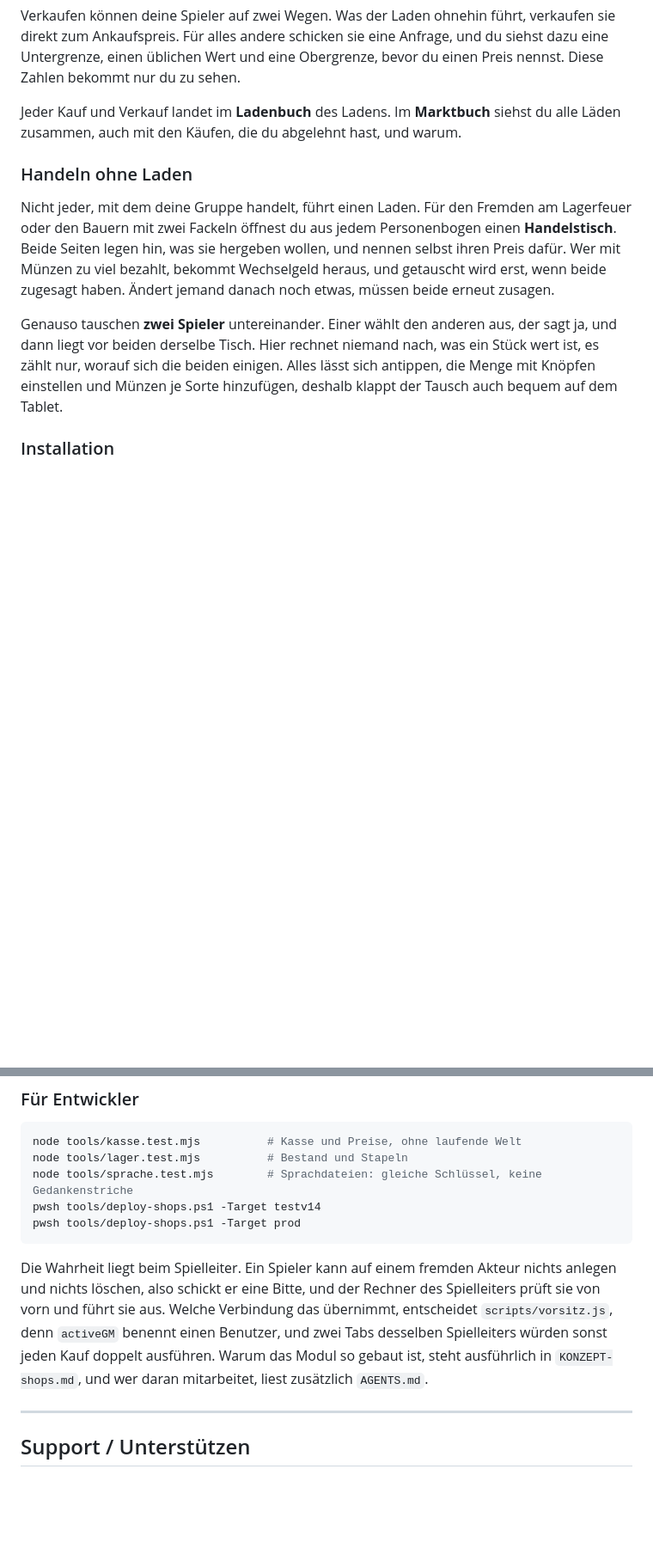
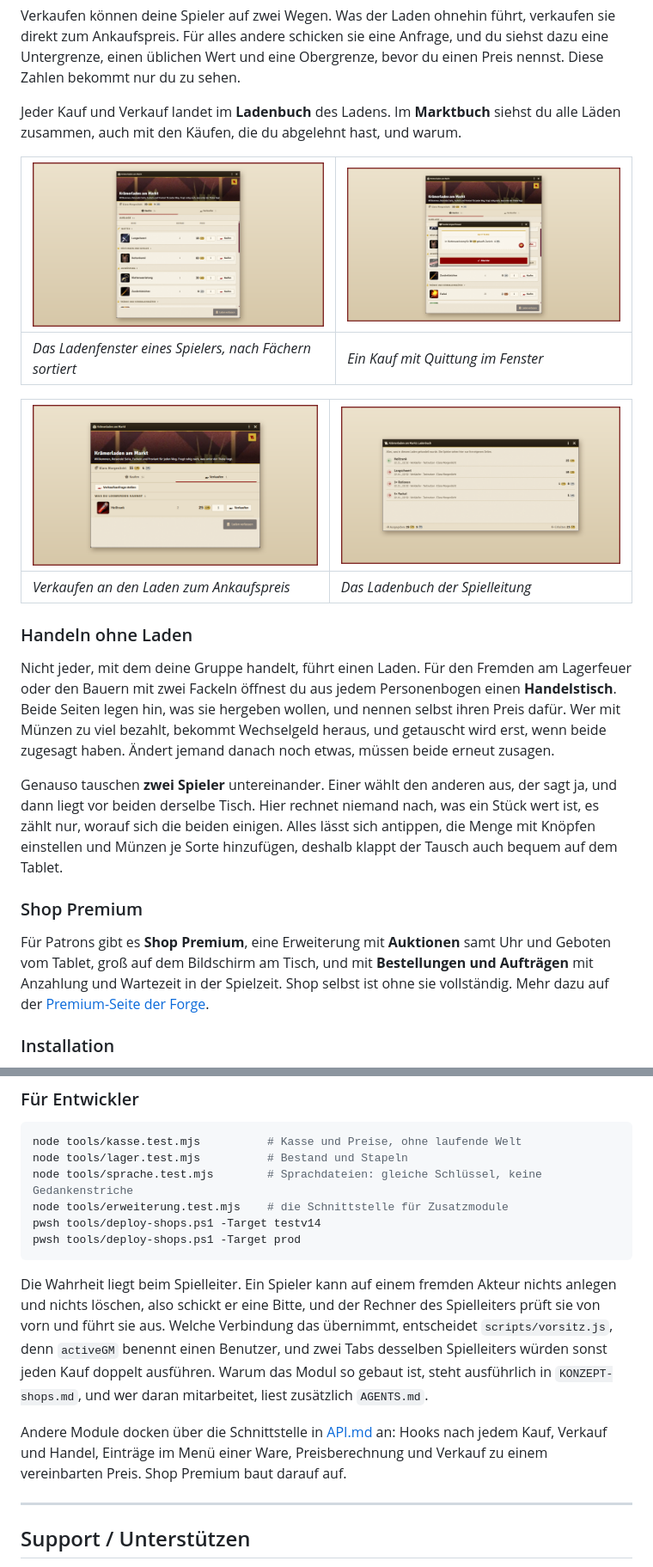
Before and after one commit to Niclasp1501/Ninjos-Shops, a Markdown page: README.md, 2 parts joined by grey strips. Shown at 86% size. Drawn GitHub-style; pictures changed too: docs/images/player-window.png (added), docs/images/receipt.png (added), docs/images/selling.png (added); blank space fills up the shorter version.

````diff
--- a/README.md
+++ b/README.md
@@ -264,6 +296,14 @@ du zu sehen.
 Jeder Kauf und Verkauf landet im **Ladenbuch** des Ladens. Im **Marktbuch** siehst du alle Läden
 zusammen, auch mit den Käufen, die du abgelehnt hast, und warum.
 
+| ![Das Ladenfenster eines Spielers, nach Fächern sortiert](docs/images/player-window.png) | ![Ein Kauf mit Quittung im Fenster](docs/images/receipt.png) |
+|---|---|
+| *Das Ladenfenster eines Spielers, nach Fächern sortiert* | *Ein Kauf mit Quittung im Fenster* |
+
+| ![Verkaufen an den Laden zum Ankaufspreis](docs/images/selling.png) | ![Das Ladenbuch der Spielleitung](docs/images/shop-ledger.png) |
+|---|---|
+| *Verkaufen an den Laden zum Ankaufspreis* | *Das Ladenbuch der Spielleitung* |
+
 ### Handeln ohne Laden
 
 Nicht jeder, mit dem deine Gruppe handelt, führt einen Laden. Für den Fremden am Lagerfeuer oder
@@ -276,6 +316,13 @@ Genauso tauschen **zwei Spieler** untereinander. Einer wählt den anderen aus, d
 dann liegt vor beiden derselbe Tisch. Hier rechnet niemand nach, was ein Stück wert ist, es zählt
 nur, worauf sich die beiden einigen. Alles lässt sich antippen, die Menge mit Knöpfen einstellen
 und Münzen je Sorte hinzufügen, deshalb klappt der Tausch auch bequem auf dem Tablet.
+
+### Shop Premium
+
+Für Patrons gibt es **Shop Premium**, eine Erweiterung mit **Auktionen** samt Uhr und Geboten vom
+Tablet, groß auf dem Bildschirm am Tisch, und mit **Bestellungen und Aufträgen** mit Anzahlung und
+Wartezeit in der Spielzeit. Shop selbst ist ohne sie vollständig. Mehr dazu auf der
+[Premium-Seite der Forge](https://ninjos-forge.web.app/premium).
 
 ### Installation
 
@@ -406,6 +453,7 @@ Ladenbuch, allerdings nur mit ihren eigenen Einträgen.
 node tools/kasse.test.mjs          # Kasse und Preise, ohne laufende Welt
 node tools/lager.test.mjs          # Bestand und Stapeln
 node tools/sprache.test.mjs        # Sprachdateien: gleiche Schlüssel, keine Gedankenstriche
+node tools/erweiterung.test.mjs    # die Schnittstelle für Zusatzmodule
 pwsh tools/deploy-shops.ps1 -Target testv14
 pwsh tools/deploy-shops.ps1 -Target prod
 ```
@@ -416,6 +464,10 @@ und führt sie aus. Welche Verbindung das übernimmt, entscheidet `scripts/vorsi
 `activeGM` benennt einen Benutzer, und zwei Tabs desselben Spielleiters würden sonst jeden Kauf
 doppelt ausführen. Warum das Modul so gebaut ist, steht ausführlich in `KONZEPT-shops.md`, und wer
 daran mitarbeitet, liest zusätzlich `AGENTS.md`.
+
+Andere Module docken über die Schnittstelle in [API.md](API.md) an: Hooks nach jedem Kauf, Verkauf
+und Handel, Einträge im Menü einer Ware, Preisberechnung und Verkauf zu einem vereinbarten Preis.
+Shop Premium baut darauf auf.
 
 ---
 
````
Also changed, not shown: other parts of README.md (+32 -0 lines), docs/images/display-view.png (added), docs/images/shop-sheet.png (added).
